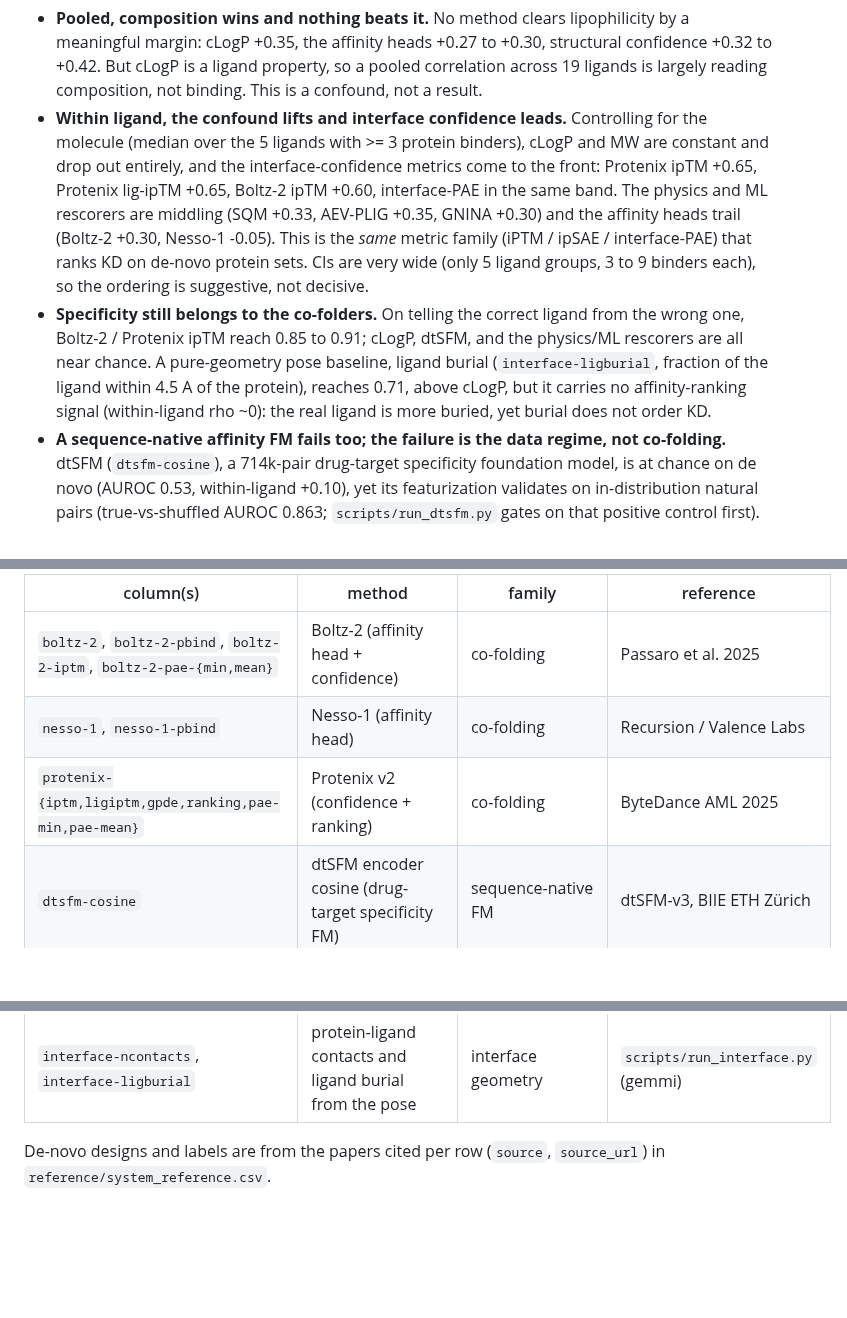
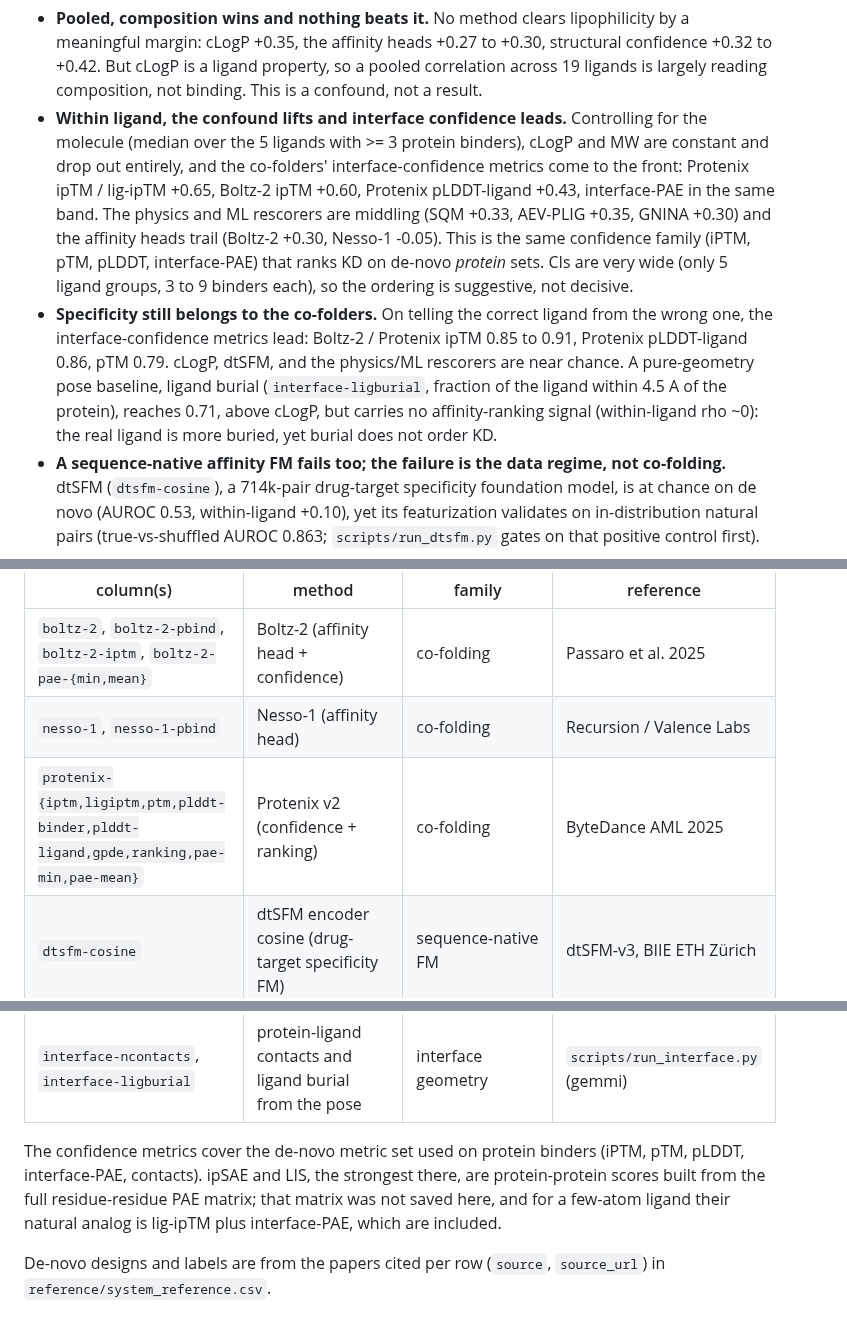
Before and after one commit to ssiddhantsharma/denovo-smallmol-affinity-benchmark, a Markdown page: README.md, 3 parts joined by grey strips. Rendered like a GitHub page; blank space fills up the shorter version.

```diff
--- a/README.md
+++ b/README.md
@@ -34,17 +34,18 @@ AUROC (right). Bars are 95% bootstrap CIs. The full leaderboard (all metrics) is
   composition, not binding. This is a confound, not a result.
 - **Within ligand, the confound lifts and interface confidence leads.** Controlling for the molecule
   (median over the 5 ligands with >= 3 protein binders), cLogP and MW are constant and drop out
-  entirely, and the interface-confidence metrics come to the front: Protenix ipTM +0.65, Protenix
-  lig-ipTM +0.65, Boltz-2 ipTM +0.60, interface-PAE in the same band. The physics and ML rescorers
-  are middling (SQM +0.33, AEV-PLIG +0.35, GNINA +0.30) and the affinity heads trail (Boltz-2 +0.30,
-  Nesso-1 -0.05). This is the *same* metric family (iPTM / ipSAE / interface-PAE) that ranks KD on
-  de-novo protein sets. CIs are very wide (only 5 ligand groups, 3 to 9 binders each), so the ordering
-  is suggestive, not decisive.
+  entirely, and the co-folders' interface-confidence metrics come to the front: Protenix ipTM / lig-ipTM
+  +0.65, Boltz-2 ipTM +0.60, Protenix pLDDT-ligand +0.43, interface-PAE in the same band. The physics
+  and ML rescorers are middling (SQM +0.33, AEV-PLIG +0.35, GNINA +0.30) and the affinity heads trail
+  (Boltz-2 +0.30, Nesso-1 -0.05). This is the same confidence family (iPTM, pTM, pLDDT, interface-PAE)
+  that ranks KD on de-novo *protein* sets. CIs are very wide (only 5 ligand groups, 3 to 9 binders
+  each), so the ordering is suggestive, not decisive.
 - **Specificity still belongs to the co-folders.** On telling the correct ligand from the wrong one,
-  Boltz-2 / Protenix ipTM reach 0.85 to 0.91; cLogP, dtSFM, and the physics/ML rescorers are all near
-  chance. A pure-geometry pose baseline, ligand burial (`interface-ligburial`, fraction of the ligand
-  within 4.5 A of the protein), reaches 0.71, above cLogP, but it carries no affinity-ranking signal
-  (within-ligand rho ~0): the real ligand is more buried, yet burial does not order KD.
+  the interface-confidence metrics lead: Boltz-2 / Protenix ipTM 0.85 to 0.91, Protenix pLDDT-ligand
+  0.86, pTM 0.79. cLogP, dtSFM, and the physics/ML rescorers are near chance. A pure-geometry pose
+  baseline, ligand burial (`interface-ligburial`, fraction of the ligand within 4.5 A of the protein),
+  reaches 0.71, above cLogP, but carries no affinity-ranking signal (within-ligand rho ~0): the real
+  ligand is more buried, yet burial does not order KD.
 - **A sequence-native affinity FM fails too; the failure is the data regime, not co-folding.**
   dtSFM (`dtsfm-cosine`), a 714k-pair drug-target specificity foundation model, is at chance on de
   novo (AUROC 0.53, within-ligand +0.10), yet its featurization validates on in-distribution natural
@@ -82,11 +83,16 @@ please cite the original work when using any result here.
 |---|---|---|---|
 | `boltz-2`, `boltz-2-pbind`, `boltz-2-iptm`, `boltz-2-pae-{min,mean}` | Boltz-2 (affinity head + confidence) | co-folding | Passaro et al. 2025 |
 | `nesso-1`, `nesso-1-pbind` | Nesso-1 (affinity head) | co-folding | Recursion / Valence Labs |
-| `protenix-{iptm,ligiptm,gpde,ranking,pae-min,pae-mean}` | Protenix v2 (confidence + ranking) | co-folding | ByteDance AML 2025 |
+| `protenix-{iptm,ligiptm,ptm,plddt-binder,plddt-ligand,gpde,ranking,pae-min,pae-mean}` | Protenix v2 (confidence + ranking) | co-folding | ByteDance AML 2025 |
 | `dtsfm-cosine` | dtSFM encoder cosine (drug-target specificity FM) | sequence-native FM | dtSFM-v3, BIIE ETH Zürich |
 | `clogp`, `molecular-weight` | Crippen cLogP, molecular weight | physicochemical baseline | RDKit |
 | `rowan-sqm`, `rowan-gnina`, `rowan-aevplig` | SQM (PM6-D3H4X/COSMO2), GNINA, AEV-PLIG | physics / docking / ML rescoring | via Rowan |
 | `interface-ncontacts`, `interface-ligburial` | protein-ligand contacts and ligand burial from the pose | interface geometry | `scripts/run_interface.py` (gemmi) |
+
+The confidence metrics cover the de-novo metric set used on protein binders (iPTM, pTM, pLDDT,
+interface-PAE, contacts). ipSAE and LIS, the strongest there, are protein-protein scores built from
+the full residue-residue PAE matrix; that matrix was not saved here, and for a few-atom ligand their
+natural analog is lig-ipTM plus interface-PAE, which are included.
 
 De-novo designs and labels are from the papers cited per row (`source`, `source_url`) in
 `reference/system_reference.csv`.
```
Also changed, not shown: figures/benchmark_full.png, 5 other files.
